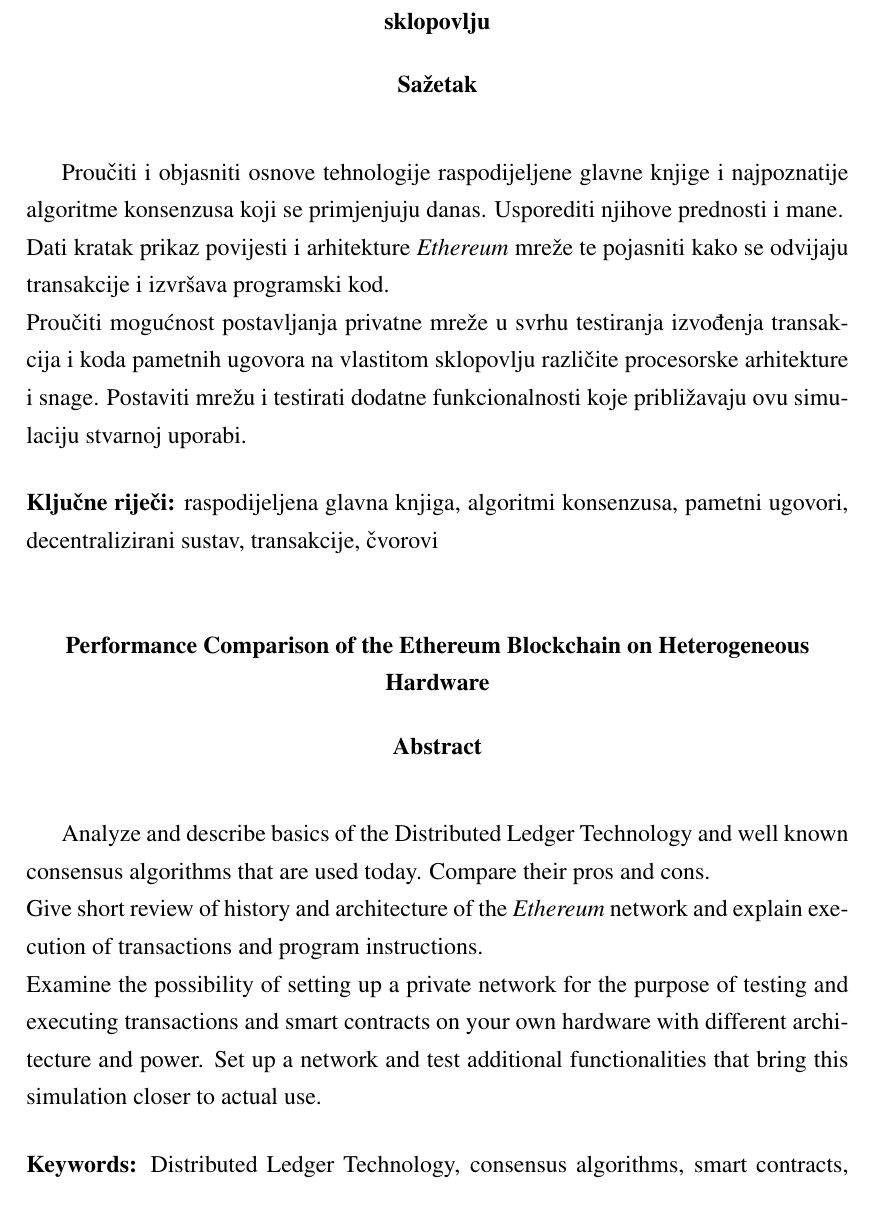
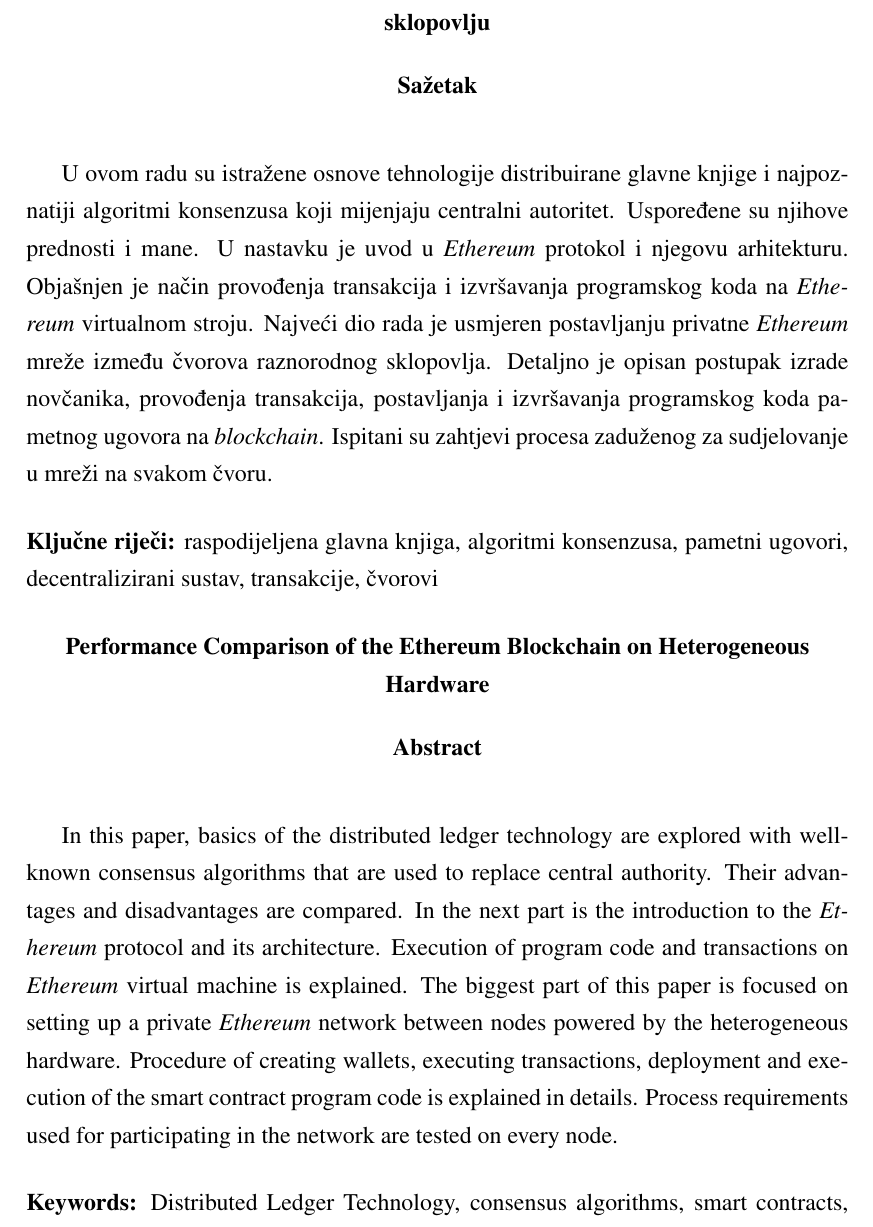
Before and after one commit to DeFiYaco/term-paper, a LaTeX thesis (zavrsni.tex): part of page 43 of 43, cut so that both start at the same text. Compiled offline with pdfLaTeX.

Commit message:
abstract rewrite

```diff
--- a/zavrsni.tex
+++ b/zavrsni.tex
@@ -867,11 +867,11 @@
 \bibliographystyle{fer}
 
 \begin{sazetak}
-Proučiti i objasniti osnove tehnologije raspodijeljene glavne knjige i najpoznatije algoritme konsenzusa koji se primjenjuju danas. Usporediti njihove prednosti i
-mane. \\
-Dati kratak prikaz povijesti i arhitekture \emph{Ethereum} mreže te pojasniti kako se odvijaju transakcije i izvršava programski kod.\\
-Proučiti mogućnost postavljanja privatne mreže u svrhu testiranja izvođenja transakcija i koda pametnih ugovora na vlastitom sklopovlju različite procesorske arhitekture
-i snage. Postaviti mrežu i testirati dodatne funkcionalnosti koje približavaju ovu simulaciju stvarnoj uporabi.
+U ovom radu su istražene osnove tehnologije distribuirane glavne knjige i najpoznatiji algoritmi konsenzusa koji mijenjaju centralni autoritet.
+Uspoređene su njihove prednosti i mane. U nastavku je uvod u \emph{Ethereum} protokol i njegovu arhitekturu. Objašnjen je način provođenja transakcija i izvršavanja
+programskog koda na \emph{Ethereum} virtualnom stroju. Najveći dio rada je usmjeren postavljanju privatne \emph{Ethereum} mreže između čvorova raznorodnog sklopovlja.
+Detaljno je opisan postupak izrade novčanika, provođenja transakcija, postavljanja i izvršavanja programskog koda pametnog ugovora na \emph{blockchain}.
+Ispitani su zahtjevi procesa zaduženog za sudjelovanje u mreži na svakom čvoru.
 
 \kljucnerijeci{raspodijeljena glavna knjiga, algoritmi konsenzusa, pametni ugovori, decentralizirani sustav, transakcije, čvorovi}
 \end{sazetak}
@@ -879,10 +879,11 @@
 % TODO: Navedite naslov na engleskom jeziku.
 \engtitle{Performance Comparison of the Ethereum Blockchain on Heterogeneous Hardware}
 \begin{abstract}
-Analyze and describe basics of the Distributed Ledger Technology and well known consensus algorithms that are used today. Compare their pros and cons. \\
-Give short review of history and architecture of the \emph{Ethereum} network and explain execution of transactions and program instructions. \\
-Examine the possibility of setting up a private network for the purpose of testing and executing transactions and smart contracts on your own hardware with different
-architecture and power. Set up a network and test additional functionalities that bring this simulation closer to actual use.
+In this paper, basics of the distributed ledger technology are explored with well-known consensus algorithms that are used to replace central authority.
+Their advantages and disadvantages are compared. In the next part is the introduction to the \emph{Ethereum} protocol and its architecture. Execution of program code
+and transactions on \emph{Ethereum} virtual machine is explained. The biggest part of this paper is focused on setting up a private \emph{Ethereum} network between nodes
+powered by the heterogeneous hardware. Procedure of creating wallets, executing transactions, deployment and execution of the smart contract program code is explained in details.
+Process requirements used for participating in the network are tested on every node.
 
 \keywords{Distributed Ledger Technology, consensus algorithms, smart contracts, decentralized system, transactions, nodes}
 \end{abstract}
```
